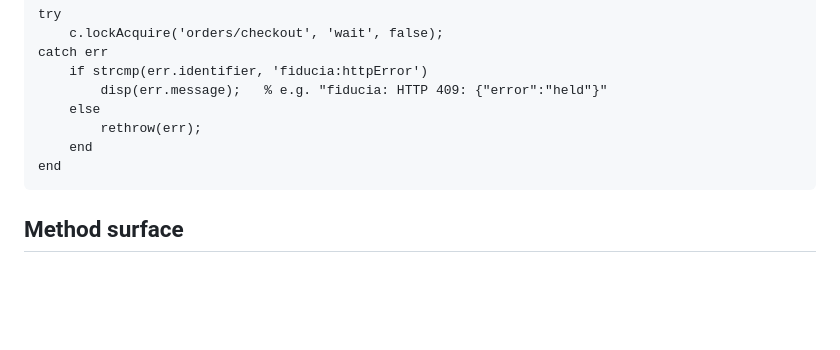
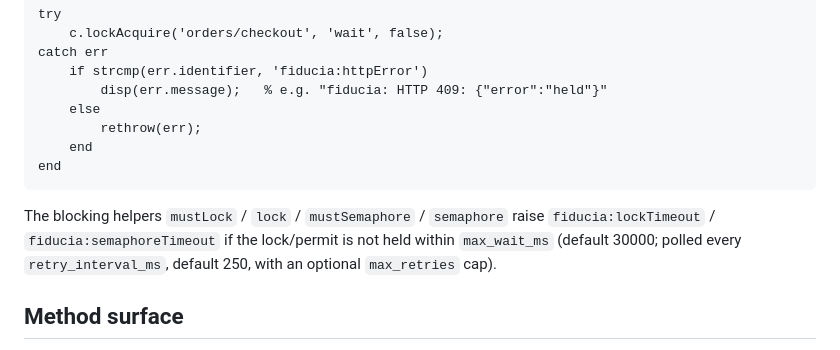
Before and after one commit to fiducia-cloud/fiducia-clients, a Markdown page: clients/matlab/README.md, the part around the change. Rendered like a GitHub page; blank space fills up the shorter version.

Commit message:
claude autosave 2026-07-09T17:58:15Z

````diff
--- a/clients/matlab/README.md
+++ b/clients/matlab/README.md
@@ -114,6 +114,11 @@ catch err
 end
 ```
 
+The blocking helpers `mustLock` / `lock` / `mustSemaphore` / `semaphore` raise
+`fiducia:lockTimeout` / `fiducia:semaphoreTimeout` if the lock/permit is not held
+within `max_wait_ms` (default 30000; polled every `retry_interval_ms`, default
+250, with an optional `max_retries` cap).
+
 ## Method surface
 
 Method names use MATLAB's camelCase convention; the canonical concept names are
````
